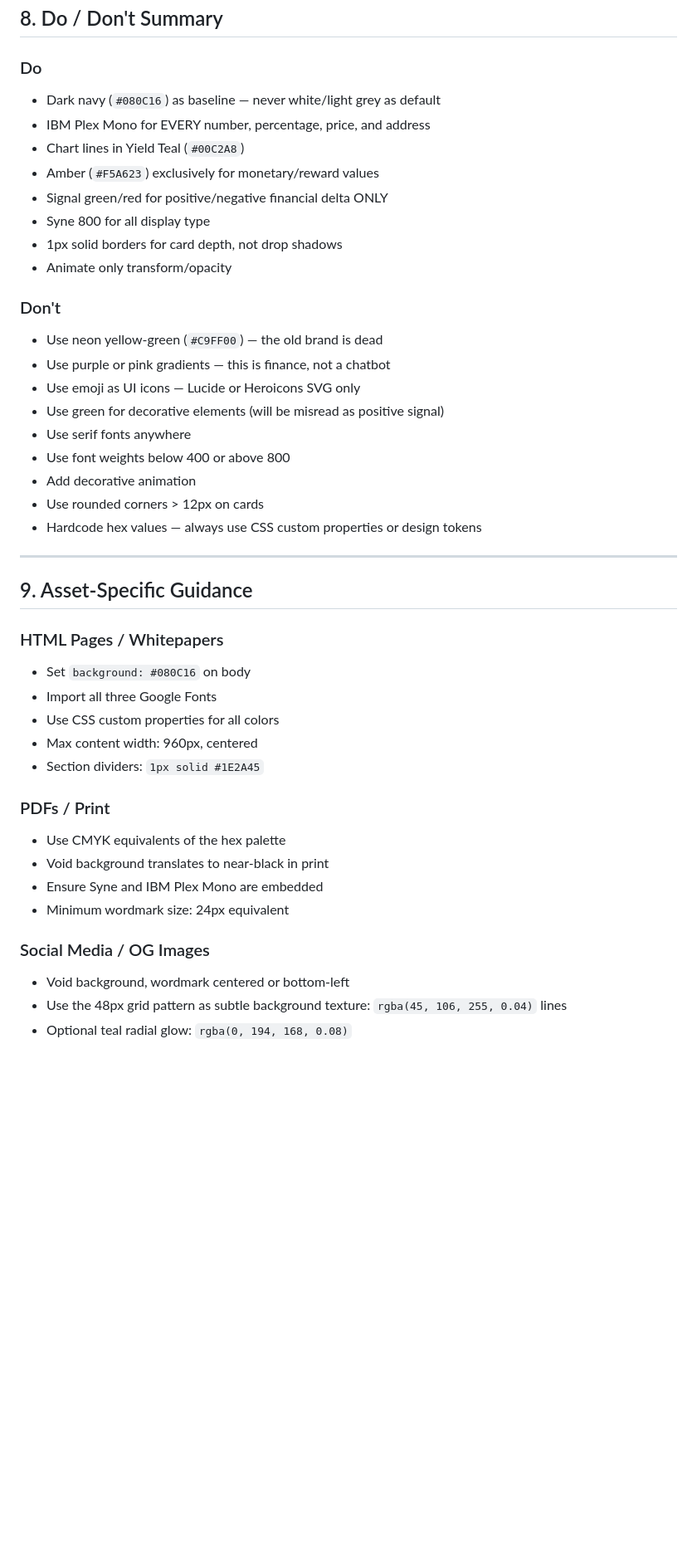
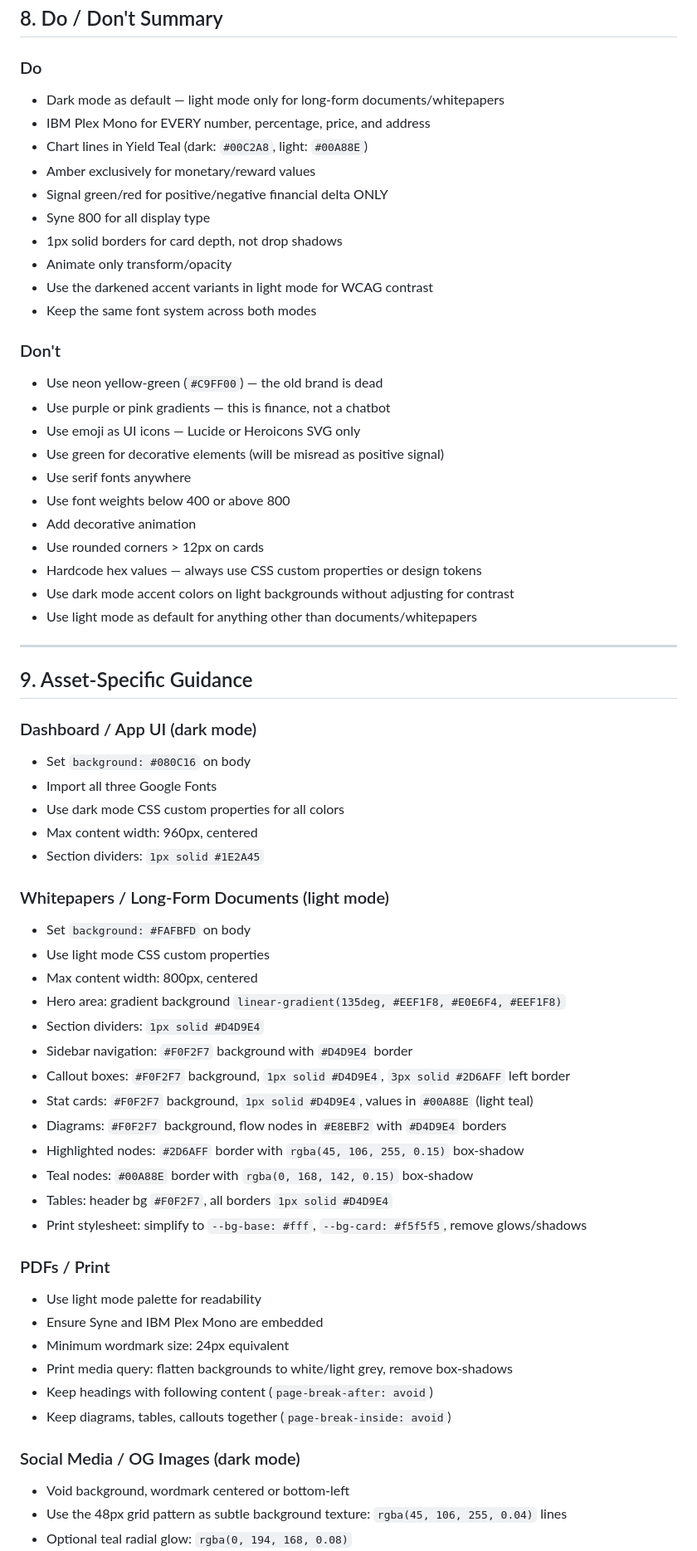
Before and after one commit to regime-fi/brand-guidelines, a Markdown page: .claude/skills/on-brand.md, the part around one of its changes. Shown at 83% size. Rendered like a GitHub page; blank space fills up the shorter version.

```diff
--- a/.claude/skills/on-brand.md
+++ b/.claude/skills/on-brand.md
@@ -264,14 +371,16 @@ Precise. Data-first. Transparent. Confident. NOT hype. NOT vague. NOT salesy.
 
 ### Do
 
-- Dark navy (`#080C16`) as baseline — never white/light grey as default
+- Dark mode as default — light mode only for long-form documents/whitepapers
 - IBM Plex Mono for EVERY number, percentage, price, and address
-- Chart lines in Yield Teal (`#00C2A8`)
-- Amber (`#F5A623`) exclusively for monetary/reward values
+- Chart lines in Yield Teal (dark: `#00C2A8`, light: `#00A88E`)
+- Amber exclusively for monetary/reward values
 - Signal green/red for positive/negative financial delta ONLY
 - Syne 800 for all display type
 - 1px solid borders for card depth, not drop shadows
 - Animate only transform/opacity
+- Use the darkened accent variants in light mode for WCAG contrast
+- Keep the same font system across both modes
 
 ### Don't
 
@@ -284,27 +393,47 @@ Precise. Data-first. Transparent. Confident. NOT hype. NOT vague. NOT salesy.
 - Add decorative animation
 - Use rounded corners > 12px on cards
 - Hardcode hex values — always use CSS custom properties or design tokens
+- Use dark mode accent colors on light backgrounds without adjusting for contrast
+- Use light mode as default for anything other than documents/whitepapers
 
 ---
 
 ## 9. Asset-Specific Guidance
 
-### HTML Pages / Whitepapers
+### Dashboard / App UI (dark mode)
 
 - Set `background: #080C16` on body
 - Import all three Google Fonts
-- Use CSS custom properties for all colors
+- Use dark mode CSS custom properties for all colors
 - Max content width: 960px, centered
 - Section dividers: `1px solid #1E2A45`
 
+### Whitepapers / Long-Form Documents (light mode)
+
+- Set `background: #FAFBFD` on body
+- Use light mode CSS custom properties
+- Max content width: 800px, centered
+- Hero area: gradient background `linear-gradient(135deg, #EEF1F8, #E0E6F4, #EEF1F8)`
+- Section dividers: `1px solid #D4D9E4`
+- Sidebar navigation: `#F0F2F7` background with `#D4D9E4` border
+- Callout boxes: `#F0F2F7` background, `1px solid #D4D9E4`, `3px solid #2D6AFF` left border
+- Stat cards: `#F0F2F7` background, `1px solid #D4D9E4`, values in `#00A88E` (light teal)
+- Diagrams: `#F0F2F7` background, flow nodes in `#E8EBF2` with `#D4D9E4` borders
+- Highlighted nodes: `#2D6AFF` border with `rgba(45, 106, 255, 0.15)` box-shadow
+- Teal nodes: `#00A88E` border with `rgba(0, 168, 142, 0.15)` box-shadow
+- Tables: header bg `#F0F2F7`, all borders `1px solid #D4D9E4`
+- Print stylesheet: simplify to `--bg-base: #fff`, `--bg-card: #f5f5f5`, remove glows/shadows
+
 ### PDFs / Print
 
-- Use CMYK equivalents of the hex palette
-- Void background translates to near-black in print
+- Use light mode palette for readability
 - Ensure Syne and IBM Plex Mono are embedded
 - Minimum wordmark size: 24px equivalent
+- Print media query: flatten backgrounds to white/light grey, remove box-shadows
+- Keep headings with following content (`page-break-after: avoid`)
+- Keep diagrams, tables, callouts together (`page-break-inside: avoid`)
 
-### Social Media / OG Images
+### Social Media / OG Images (dark mode)
 
 - Void background, wordmark centered or bottom-left
 - Use the 48px grid pattern as subtle background texture: `rgba(45, 106, 255, 0.04)` lines
```
Also changed, not shown: other parts of .claude/skills/on-brand.md (+123 -16 lines).
